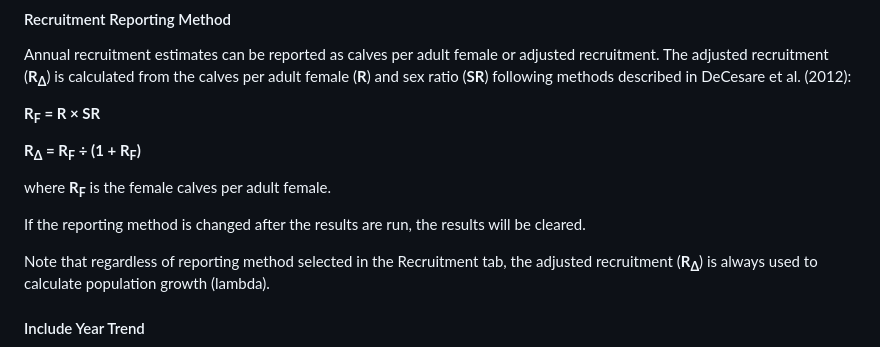
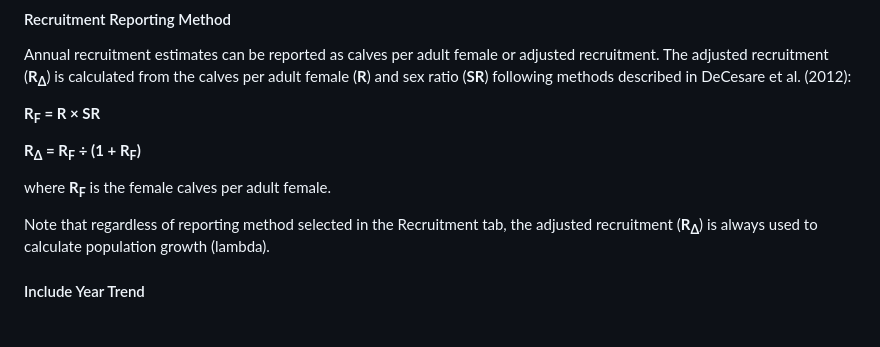
Before and after one commit to poissonconsulting/bboushiny, a Markdown page: inst/helpfiles/recruitment.md, the part around the change. Rendered like a GitHub page; blank space fills up the shorter version.

Commit message:
dont need to clear

```diff
--- a/inst/helpfiles/recruitment.md
+++ b/inst/helpfiles/recruitment.md
@@ -120,8 +120,6 @@ The adjusted recruitment (**R<sub>Δ</sub>**) is calculated from the calves per
 
 where  **R<sub>F</sub>** is the female calves per adult female.
 
-If the reporting method is changed after the results are run, the results will be cleared.
-
 Note that regardless of reporting method selected in the Recruitment tab, the adjusted recruitment (**R<sub>Δ</sub>**) is always used to calculate population growth (lambda).
 
 #### Include Year Trend
```
